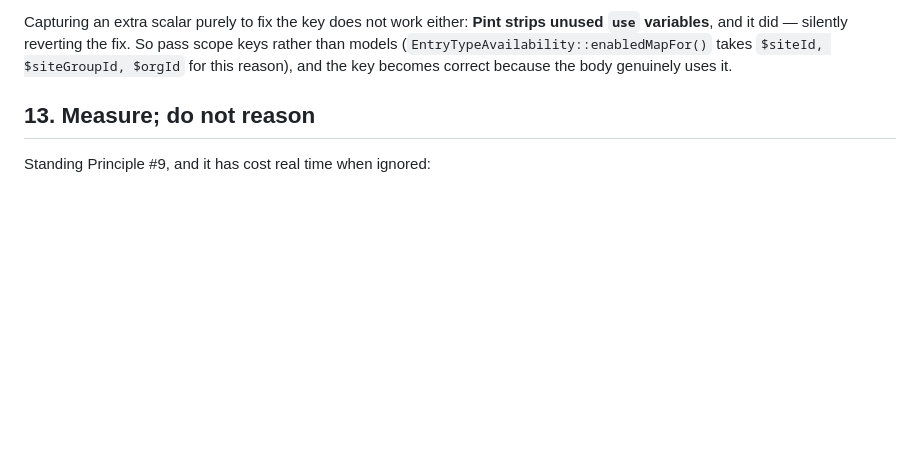
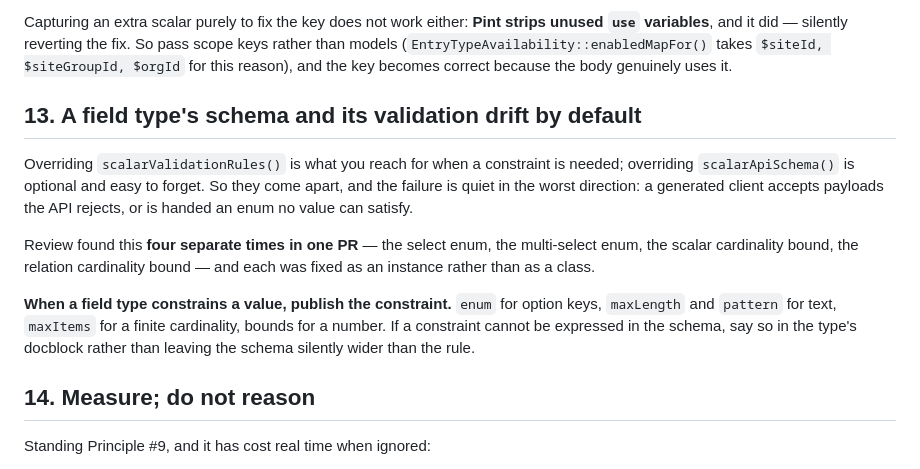
Before and after one commit to adamgreenwell/kitsune, a Markdown page: AGENTS.md, the part around the change. GitHub-like rendering; blank space fills up the shorter version.

Commit message:
docs(agents): schema and validation drift by default
Review found the same class four times in one PR — the select enum, the
multi-select enum, and both cardinality bounds — and each was fixed as an
instance. The cause is structural: overriding scalarValidationRules() is
what you reach for when a constraint is needed, and overriding
scalarApiSchema() is optional.

The failure is quiet in the worst direction: a generated client accepts
payloads the API rejects, or is handed an enum no value can satisfy.

Recorded as an invariant so the fifth instance is caught by a reviewer
reading the rule rather than by a reviewer finding the bug.

```diff
--- a/AGENTS.md
+++ b/AGENTS.md
@@ -98,7 +98,25 @@ This binds the maintainer identically. ADR-026's recommended default was flipped
 
 Capturing an extra scalar purely to fix the key does not work either: **Pint strips unused `use` variables**, and it did — silently reverting the fix. So pass scope keys rather than models (`EntryTypeAvailability::enabledMapFor()` takes `$siteId, $siteGroupId, $orgId` for this reason), and the key becomes correct because the body genuinely uses it.
 
-## 13. Measure; do not reason
+## 13. A field type's schema and its validation drift by default
+
+Overriding `scalarValidationRules()` is what you reach for when a constraint
+is needed; overriding `scalarApiSchema()` is optional and easy to forget. So
+they come apart, and the failure is quiet in the worst direction: a generated
+client accepts payloads the API rejects, or is handed an enum no value can
+satisfy.
+
+Review found this **four separate times in one PR** — the select enum, the
+multi-select enum, the scalar cardinality bound, the relation cardinality
+bound — and each was fixed as an instance rather than as a class.
+
+**When a field type constrains a value, publish the constraint.** `enum` for
+option keys, `maxLength` and `pattern` for text, `maxItems` for a finite
+cardinality, bounds for a number. If a constraint cannot be expressed in the
+schema, say so in the type's docblock rather than leaving the schema silently
+wider than the rule.
+
+## 14. Measure; do not reason
 
 Standing Principle #9, and it has cost real time when ignored:
 
```
